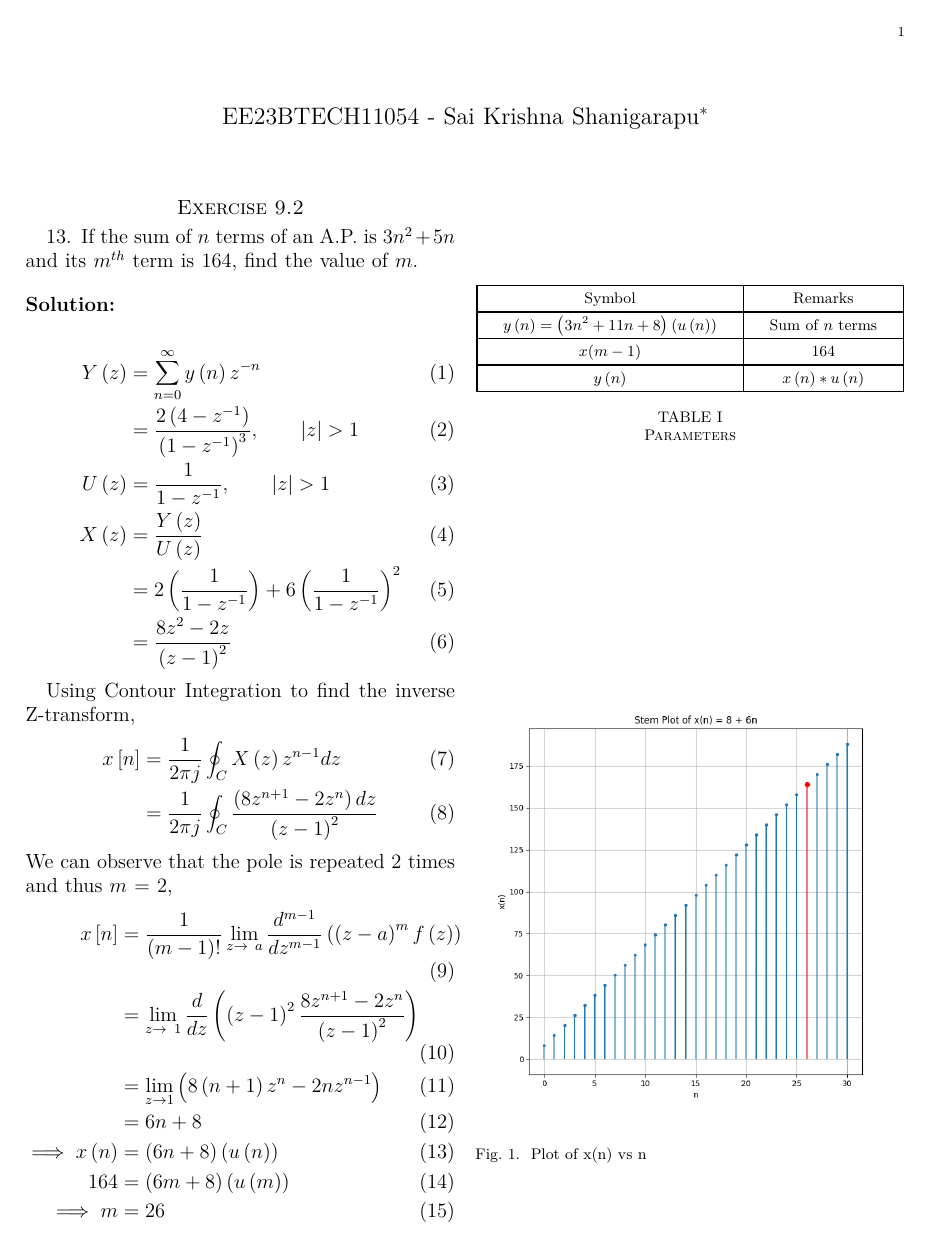
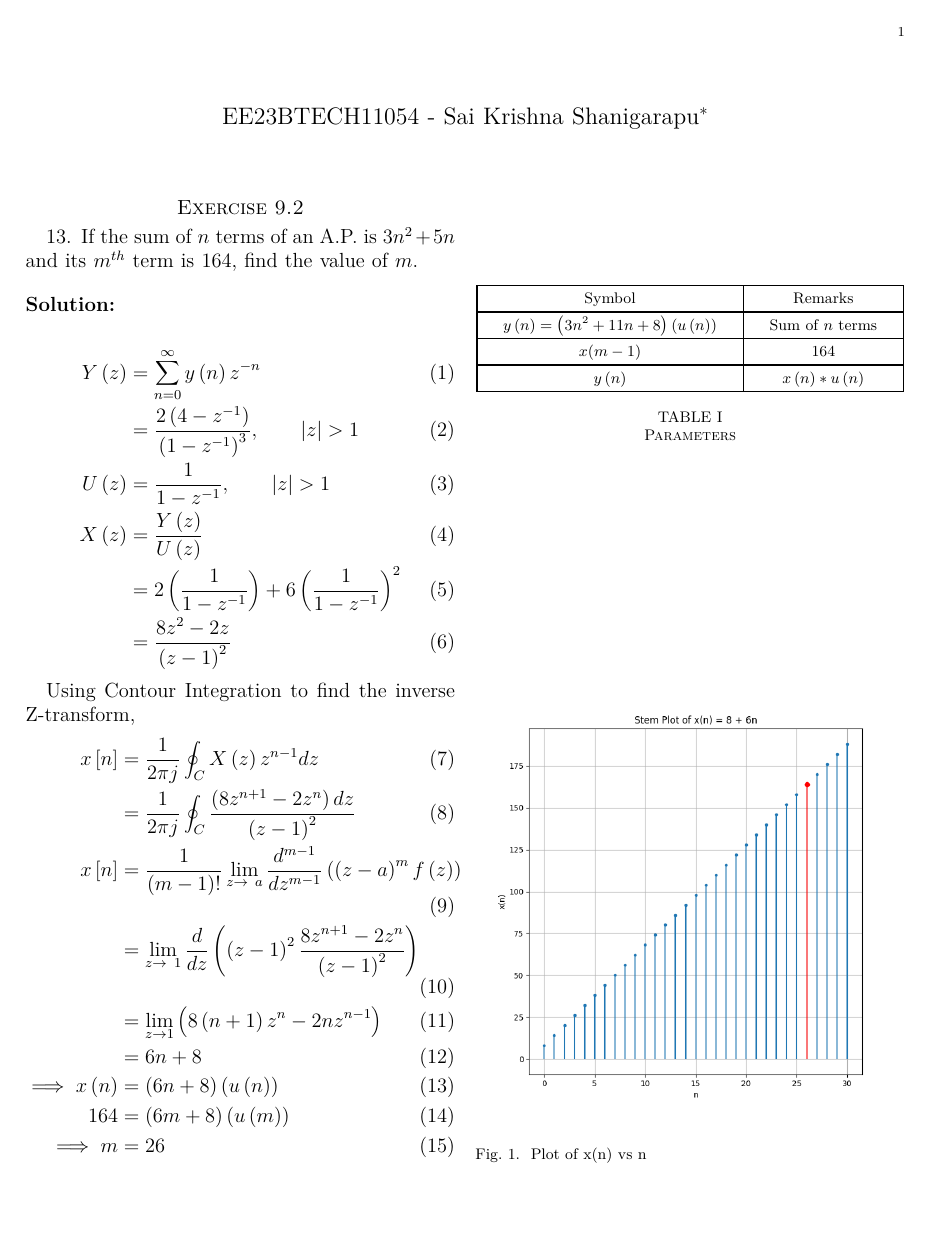
Before and after one commit to ssk1504/discrete_13, a LaTeX paper (main.tex): the whole page. Compiled offline with pdfLaTeX.

Commit message:
13th iteration

```diff
--- a/main.tex
+++ b/main.tex
@@ -44,10 +44,7 @@ X\brak{z} &=  \frac{Y\brak{z}}{U\brak{z}}\\
 Using Contour Integration to find the inverse Z-transform,
 \begin{align}
     x\sbrak{n} &= \frac{1}{2\pi j}\oint_C X\brak{z}z^{n-1}dz\\
-    &= \frac{1}{2\pi j}\oint_C \frac{\brak{8z^{n+1} - 2z^{n}}dz}{\brak{z-1}^2}
-\end{align}
-We can observe that the pole is repeated 2 times and thus $m$ = 2,
-\begin{align}
+    &= \frac{1}{2\pi j}\oint_C \frac{\brak{8z^{n+1} - 2z^{n}}dz}{\brak{z-1}^2}\\
     x\sbrak{n} &= \frac{1}{\brak{m-1}!}\lim_{z\to\ a}\frac{d^{m-1}}{dz^{m-1}}\brak{\brak{z-a}^m f\brak{z}}\\
     &= \lim_{z\to\ 1}\frac{d}{dz}\brak{\brak{z-1}^2 \frac{8z^{n+1} - 2z^n}{\brak{z-1}^2}}\\
     &= \lim_{z\to 1}\brak{8\brak{n+1}z^n - 2nz^{n-1}}\\
```
Also changed, not shown: main.pdf, 1 other file.
